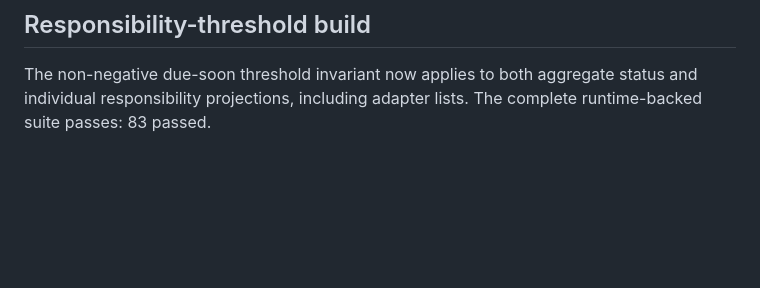
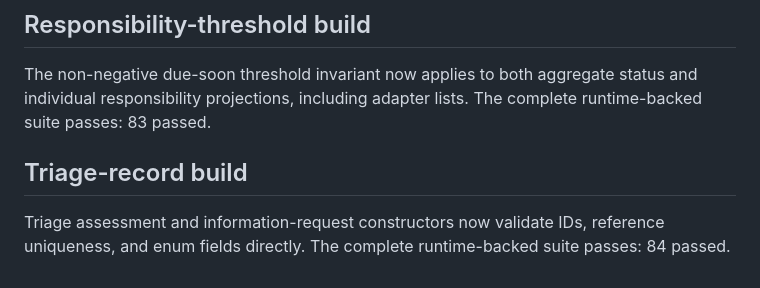
Before and after one commit to wastingnotime/cat-care, a Markdown page: runs/initial-responsibility-status/refinement_check.md, the part around the change. GitHub-like rendering; blank space fills up the shorter version.

Commit message:
build: verify triage record constructor contracts

```diff
--- a/runs/initial-responsibility-status/refinement_check.md
+++ b/runs/initial-responsibility-status/refinement_check.md
@@ -283,3 +283,9 @@ canonical evidence link per note. The complete runtime-backed suite passes:
 The non-negative due-soon threshold invariant now applies to both aggregate
 status and individual responsibility projections, including adapter lists. The
 complete runtime-backed suite passes: 83 passed.
+
+## Triage-record build
+
+Triage assessment and information-request constructors now validate IDs,
+reference uniqueness, and enum fields directly. The complete runtime-backed
+suite passes: 84 passed.
```
